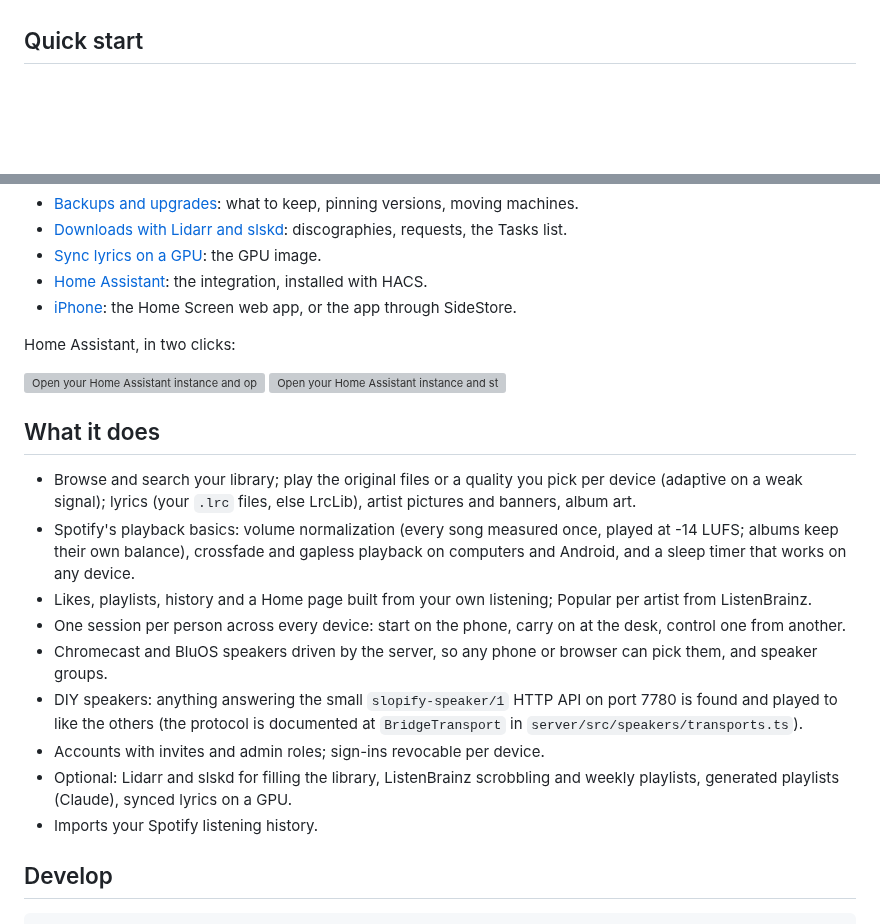
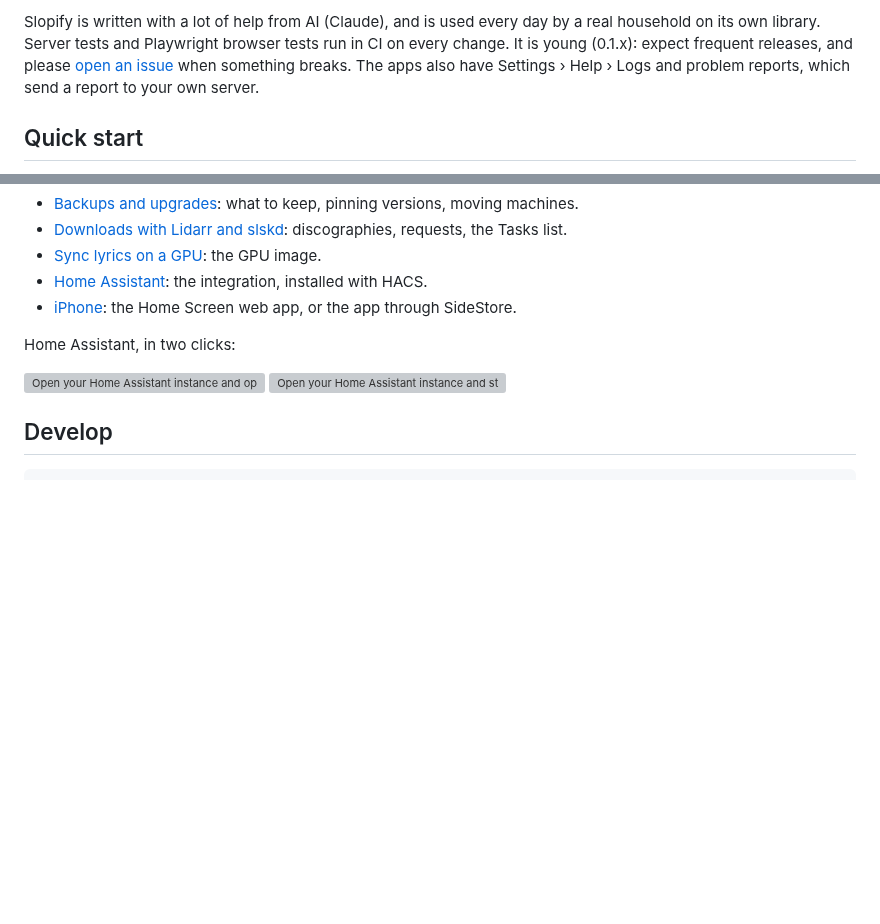
Before and after one commit to lukasbaxter/slopify, a Markdown page: README.md, 2 parts joined by grey strips. Rendered like a GitHub page; blank space fills up the shorter version; grey boxes are pictures that could not be loaded.

````diff
--- a/README.md
+++ b/README.md
@@ -39,3 +76,9 @@ how to turn it off. Not affiliated with Spotify.
+Slopify is written with a lot of help from AI (Claude), and is used every day
+by a real household on its own library. Server tests and Playwright browser
+tests run in CI on every change. It is young (0.1.x): expect frequent
+releases, and please [open an issue](https://github.com/lukasbaxter/slopify/issues)
+when something breaks. The apps also have Settings › Help › Logs and problem
+reports, which send a report to your own server.
 
 ## Quick start
 
@@ -100,29 +143,6 @@ Home Assistant, in two clicks:
 [![Open your Home Assistant instance and open this repository in HACS.](https://my.home-assistant.io/badges/hacs_repository.svg)](https://my.home-assistant.io/redirect/hacs_repository/?owner=lukasbaxter&repository=slopify&category=integration)
 [![Open your Home Assistant instance and start setting up Slopify.](https://my.home-assistant.io/badges/config_flow_start.svg)](https://my.home-assistant.io/redirect/config_flow_start/?domain=slopify)
 
-## What it does
-
-- Browse and search your library; play the original files or a quality you
-  pick per device (adaptive on a weak signal); lyrics (your `.lrc` files, else LrcLib), artist pictures and
-  banners, album art.
-- Spotify's playback basics: volume normalization (every song measured once,
-  played at -14 LUFS; albums keep their own balance), crossfade and gapless
-  playback on computers and Android, and a sleep timer that works on any device.
-- Likes, playlists, history and a Home page built from your own listening;
-  Popular per artist from ListenBrainz.
-- One session per person across every device: start on the phone, carry on
-  at the desk, control one from another.
-- Chromecast and BluOS speakers driven by the server, so any phone or browser
-  can pick them, and speaker groups.
-- DIY speakers: anything answering the small `slopify-speaker/1` HTTP API on
-  port 7780 is found and played to like the others (the protocol is
-  documented at `BridgeTransport` in `server/src/speakers/transports.ts`).
-- Accounts with invites and admin roles; sign-ins revocable per device.
-- Optional: Lidarr and slskd for filling the library, ListenBrainz
-  scrobbling and weekly playlists, generated playlists (Claude), synced
-  lyrics on a GPU.
-- Imports your Spotify listening history.
-
 ## Develop
 
 ```
````
Also changed, not shown: other parts of README.md (+58 -21 lines), docs/images/screen-desktop.jpg (added), docs/images/screen-phone-album.jpg (added), docs/images/screen-phone-home.jpg (added), docs/images/screen-phone-playing.jpg (added).
